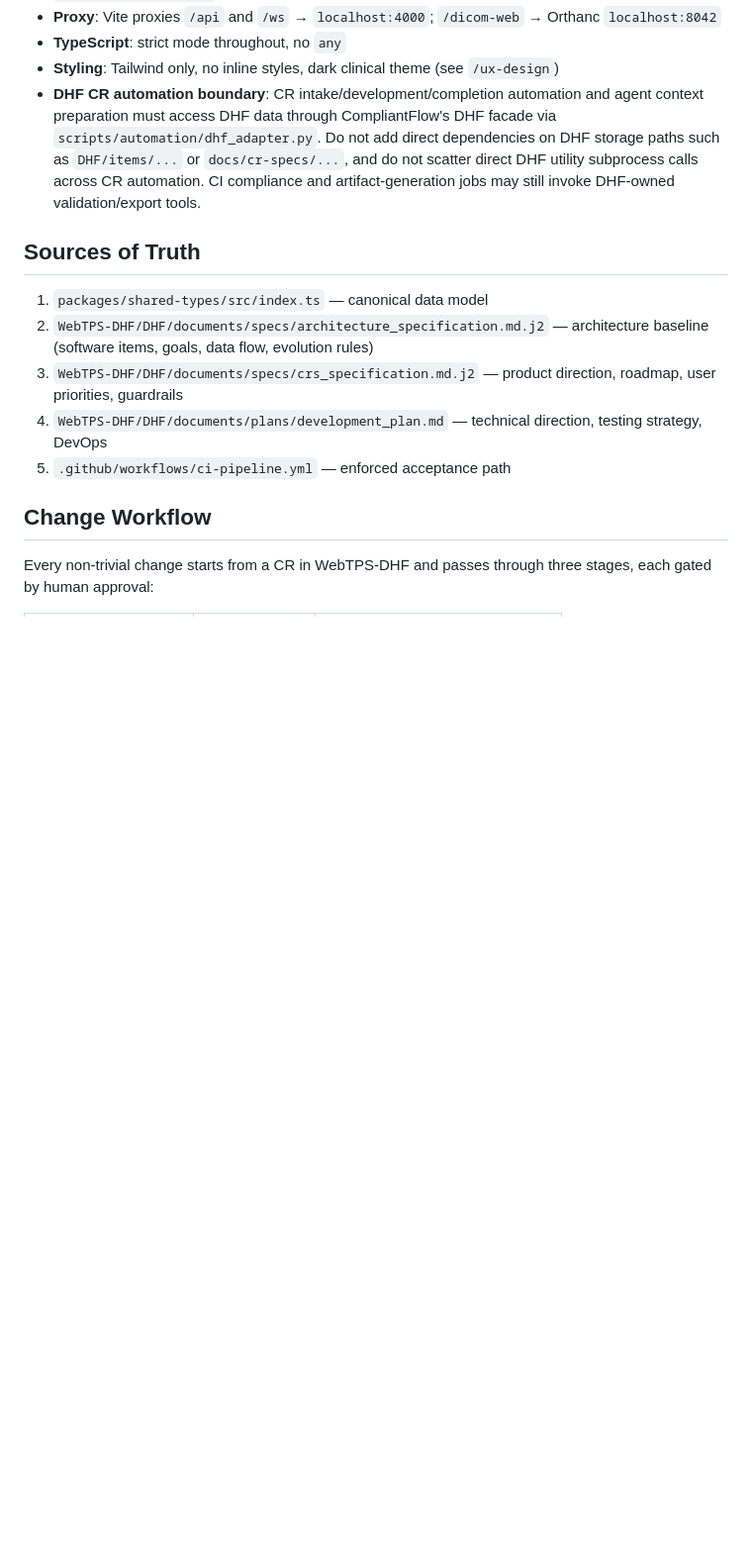
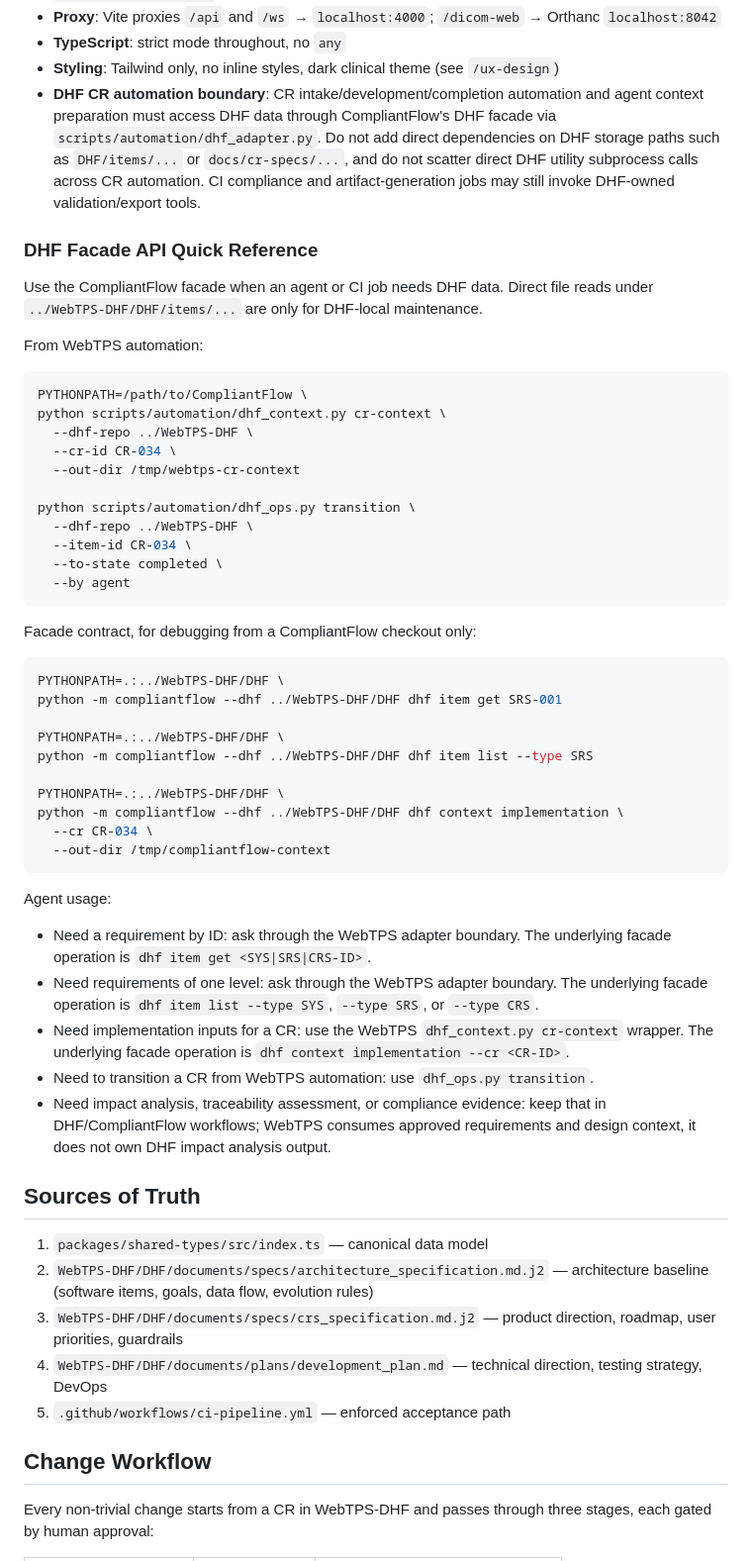
Before and after one commit to itercharles/ContourLab, a Markdown page: CLAUDE.md, the part around the change. Shown at 99% size. Rendered like a GitHub page; blank space fills up the shorter version.

````diff
--- a/CLAUDE.md
+++ b/CLAUDE.md
@@ -51,6 +51,57 @@ pnpm -r build                             # build all workspaces
   not scatter direct DHF utility subprocess calls across CR automation. CI
   compliance and artifact-generation jobs may still invoke DHF-owned
   validation/export tools.
+
+### DHF Facade API Quick Reference
+
+Use the CompliantFlow facade when an agent or CI job needs DHF data. Direct file
+reads under `../WebTPS-DHF/DHF/items/...` are only for DHF-local maintenance.
+
+From WebTPS automation:
+
+```bash
+PYTHONPATH=/path/to/CompliantFlow \
+python scripts/automation/dhf_context.py cr-context \
+  --dhf-repo ../WebTPS-DHF \
+  --cr-id CR-034 \
+  --out-dir /tmp/webtps-cr-context
+
+python scripts/automation/dhf_ops.py transition \
+  --dhf-repo ../WebTPS-DHF \
+  --item-id CR-034 \
+  --to-state completed \
+  --by agent
+```
+
+Facade contract, for debugging from a CompliantFlow checkout only:
+
+```bash
+PYTHONPATH=.:../WebTPS-DHF/DHF \
+python -m compliantflow --dhf ../WebTPS-DHF/DHF dhf item get SRS-001
+
+PYTHONPATH=.:../WebTPS-DHF/DHF \
+python -m compliantflow --dhf ../WebTPS-DHF/DHF dhf item list --type SRS
+
+PYTHONPATH=.:../WebTPS-DHF/DHF \
+python -m compliantflow --dhf ../WebTPS-DHF/DHF dhf context implementation \
+  --cr CR-034 \
+  --out-dir /tmp/compliantflow-context
+```
+
+Agent usage:
+
+- Need a requirement by ID: ask through the WebTPS adapter boundary. The
+  underlying facade operation is `dhf item get <SYS|SRS|CRS-ID>`.
+- Need requirements of one level: ask through the WebTPS adapter boundary. The
+  underlying facade operation is `dhf item list --type SYS`, `--type SRS`, or
+  `--type CRS`.
+- Need implementation inputs for a CR: use the WebTPS `dhf_context.py cr-context`
+  wrapper. The underlying facade operation is `dhf context implementation --cr
+  <CR-ID>`.
+- Need to transition a CR from WebTPS automation: use `dhf_ops.py transition`.
+- Need impact analysis, traceability assessment, or compliance evidence: keep that
+  in DHF/CompliantFlow workflows; WebTPS consumes approved requirements and design
+  context, it does not own DHF impact analysis output.
 
 ## Sources of Truth
 
````
Also changed, not shown: README.md (+39 -0 lines).
